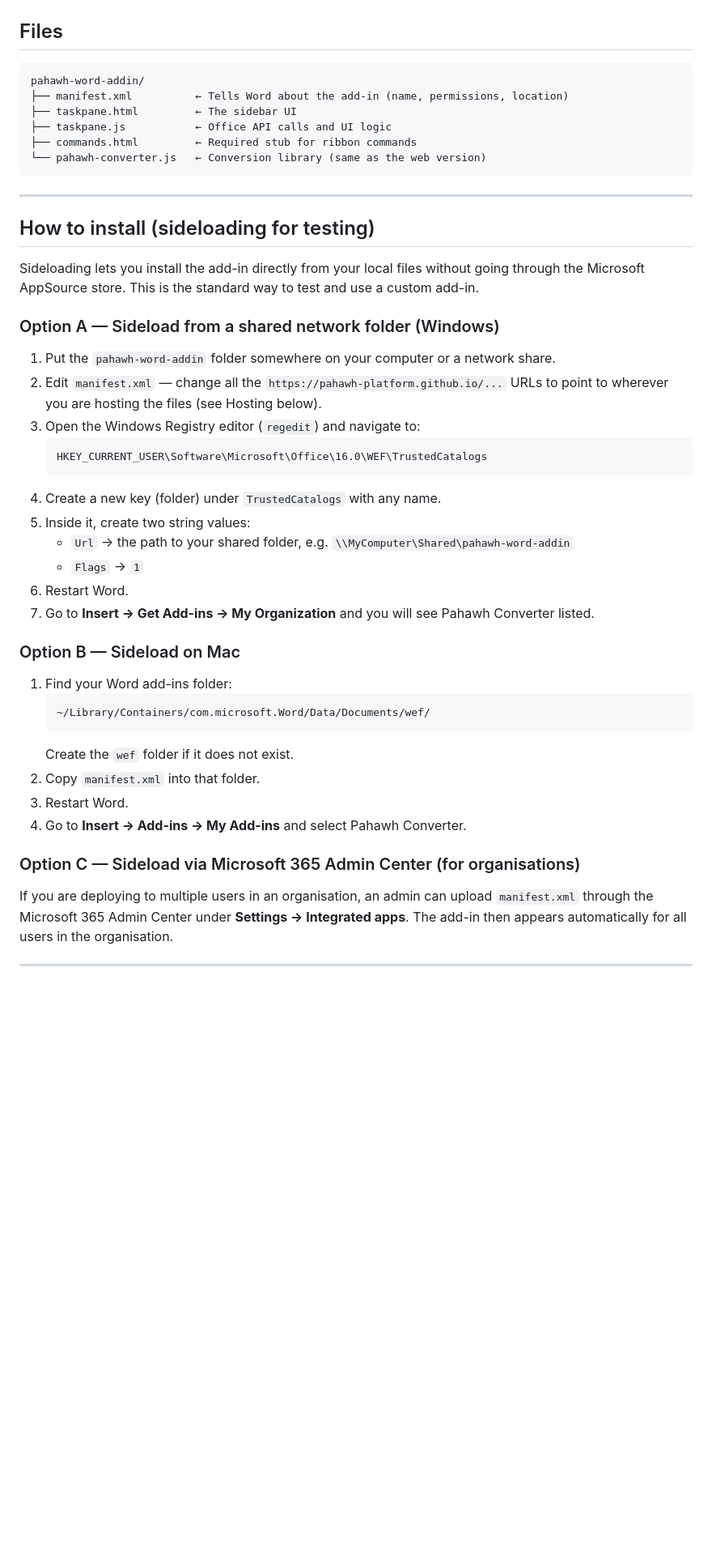
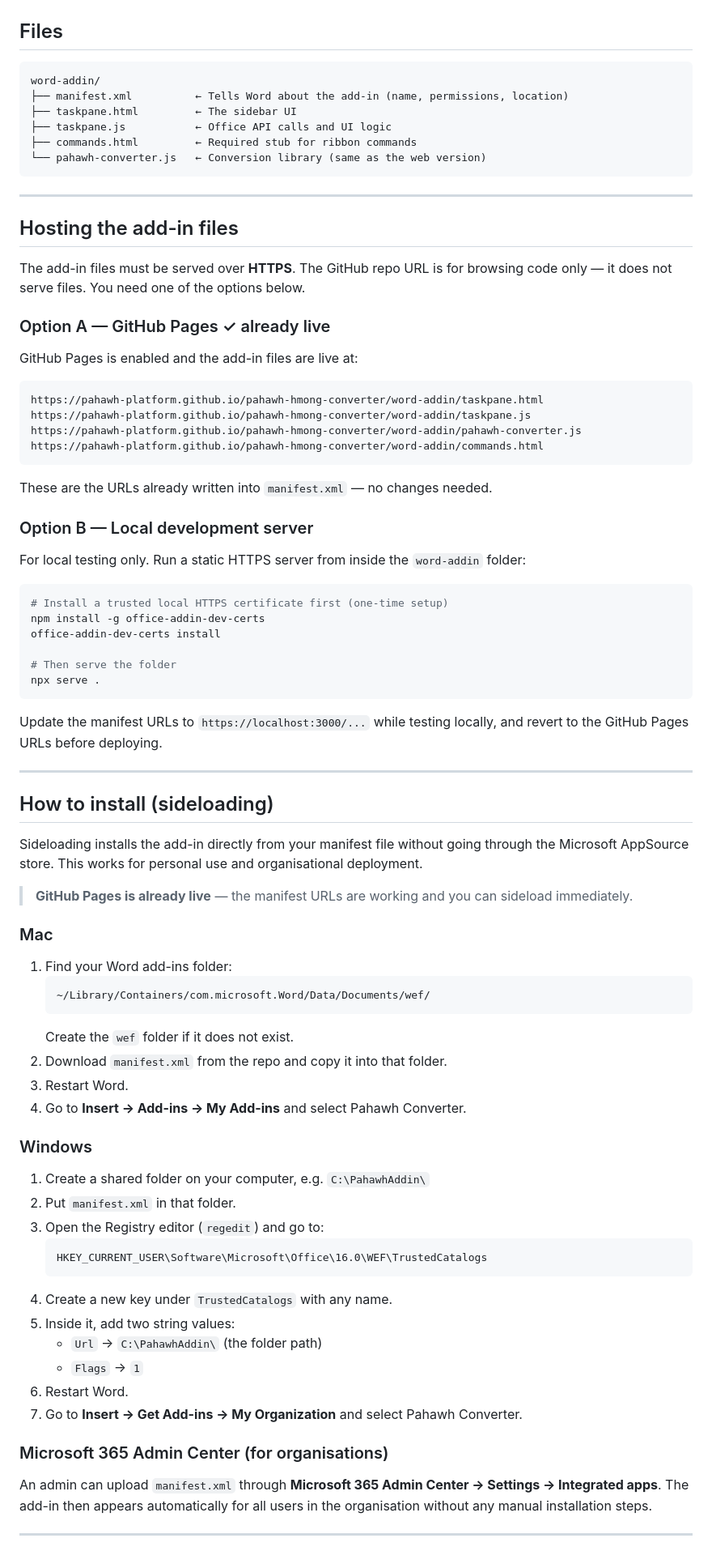
Before and after one commit to pahawh-platform/pahawh-hmong-converter, a Markdown page: word-addin/README.md, the part around one of its changes. Shown at 81% size. Drawn GitHub-style; blank space fills up the shorter version.

Commit message:
Update README.md
Updated Github links to the repo

````diff
--- a/word-addin/README.md
+++ b/word-addin/README.md
@@ -19,7 +22,7 @@ Convert Hmong RPA text to Pahawh Hmong Unicode script directly inside Microsoft
 ## Files
 
 ```
-pahawh-word-addin/
+word-addin/
 ├── manifest.xml          ← Tells Word about the add-in (name, permissions, location)
 ├── taskpane.html         ← The sidebar UI
 ├── taskpane.js           ← Office API calls and UI logic
@@ -29,39 +32,75 @@ pahawh-word-addin/
 
 ---
 
-## How to install (sideloading for testing)
+## Hosting the add-in files
 
-Sideloading lets you install the add-in directly from your local files without going through the Microsoft AppSource store. This is the standard way to test and use a custom add-in.
+The add-in files must be served over **HTTPS**. The GitHub repo URL is for browsing code only — it does not serve files. You need one of the options below.
 
-### Option A — Sideload from a shared network folder (Windows)
+### Option A — GitHub Pages ✓ already live
 
-1. Put the `pahawh-word-addin` folder somewhere on your computer or a network share.
-2. Edit `manifest.xml` — change all the `https://pahawh-platform.github.io/...` URLs to point to wherever you are hosting the files (see Hosting below).
-3. Open the Windows Registry editor (`regedit`) and navigate to:
-   ```
-   HKEY_CURRENT_USER\Software\Microsoft\Office\16.0\WEF\TrustedCatalogs
-   ```
-4. Create a new key (folder) under `TrustedCatalogs` with any name.
-5. Inside it, create two string values:
-   - `Url` → the path to your shared folder, e.g. `\\MyComputer\Shared\pahawh-word-addin`
-   - `Flags` → `1`
-6. Restart Word.
-7. Go to **Insert → Get Add-ins → My Organization** and you will see Pahawh Converter listed.
+GitHub Pages is enabled and the add-in files are live at:
 
-### Option B — Sideload on Mac
+```
+https://pahawh-platform.github.io/pahawh-hmong-converter/word-addin/taskpane.html
+https://pahawh-platform.github.io/pahawh-hmong-converter/word-addin/taskpane.js
+https://pahawh-platform.github.io/pahawh-hmong-converter/word-addin/pahawh-converter.js
+https://pahawh-platform.github.io/pahawh-hmong-converter/word-addin/commands.html
+```
+
+These are the URLs already written into `manifest.xml` — no changes needed.
+
+### Option B — Local development server
+
+For local testing only. Run a static HTTPS server from inside the `word-addin` folder:
+
+```bash
+# Install a trusted local HTTPS certificate first (one-time setup)
+npm install -g office-addin-dev-certs
+office-addin-dev-certs install
+
+# Then serve the folder
+npx serve .
+```
+
+Update the manifest URLs to `https://localhost:3000/...` while testing locally, and revert to the GitHub Pages URLs before deploying.
+
+---
+
+## How to install (sideloading)
+
+Sideloading installs the add-in directly from your manifest file without going through the Microsoft AppSource store. This works for personal use and organisational deployment.
+
+> **GitHub Pages is already live** — the manifest URLs are working and you can sideload immediately.
+
+### Mac
 
 1. Find your Word add-ins folder:
    ```
    ~/Library/Containers/com.microsoft.Word/Data/Documents/wef/
    ```
    Create the `wef` folder if it does not exist.
-2. Copy `manifest.xml` into that folder.
+2. Download `manifest.xml` from the repo and copy it into that folder.
 3. Restart Word.
 4. Go to **Insert → Add-ins → My Add-ins** and select Pahawh Converter.
 
-### Option C — Sideload via Microsoft 365 Admin Center (for organisations)
+### Windows
 
-If you are deploying to multiple users in an organisation, an admin can upload `manifest.xml` through the Microsoft 365 Admin Center under **Settings → Integrated apps**. The add-in then appears automatically for all users in the organisation.
+1. Create a shared folder on your computer, e.g. `C:\PahawhAddin\`
+2. Put `manifest.xml` in that folder.
+3. Open the Registry editor (`regedit`) and go to:
+   ```
+   HKEY_CURRENT_USER\Software\Microsoft\Office\16.0\WEF\TrustedCatalogs
+   ```
+4. Create a new key under `TrustedCatalogs` with any name.
+5. Inside it, add two string values:
+   - `Url` → `C:\PahawhAddin\` (the folder path)
+   - `Flags` → `1`
+6. Restart Word.
+7. Go to **Insert → Get Add-ins → My Organization** and select Pahawh Converter.
+
+### Microsoft 365 Admin Center (for organisations)
+
+An admin can upload `manifest.xml` through **Microsoft 365 Admin Center → Settings → Integrated apps**. The add-in then appears automatically for all users in the organisation without any manual installation steps.
 
 ---
 
````
Also changed, not shown: other parts of word-addin/README.md (+18 -50 lines).
